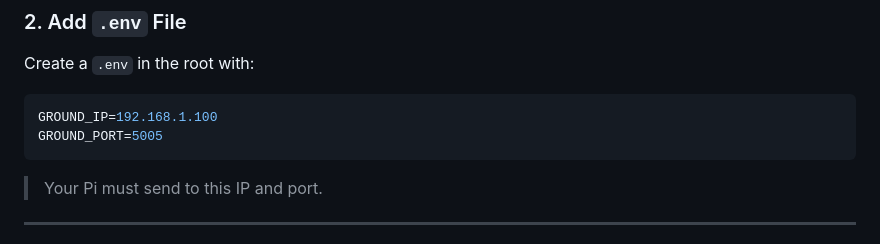
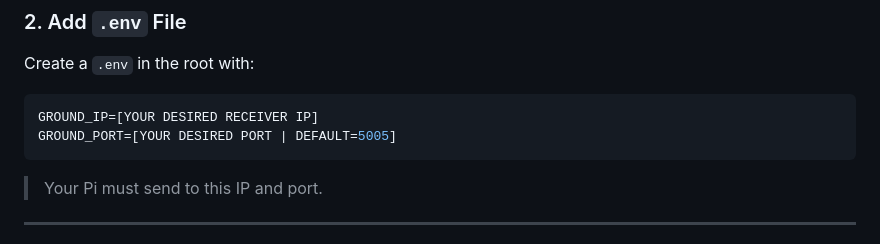
Before and after one commit to SpaceShields/Telemetry-Simulator, a Markdown page: README.md, the part around the change. Rendered like a GitHub page.

````diff
--- a/README.md
+++ b/README.md
@@ -58,8 +58,8 @@ pip install -r requirements.txt
 Create a `.env` in the root with:
 
 ```env
-GROUND_IP=192.168.1.100
-GROUND_PORT=5005
+GROUND_IP=[YOUR DESIRED RECEIVER IP]
+GROUND_PORT=[YOUR DESIRED PORT | DEFAULT=5005]
 ```
 
 > Your Pi must send to this IP and port.
````
